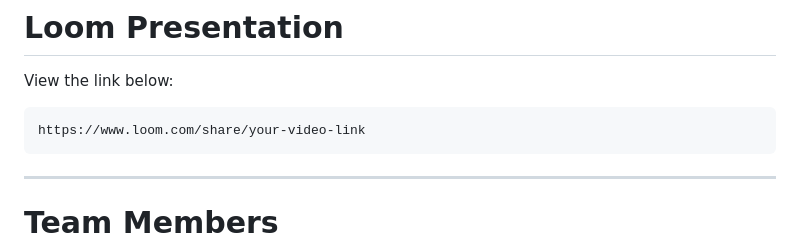
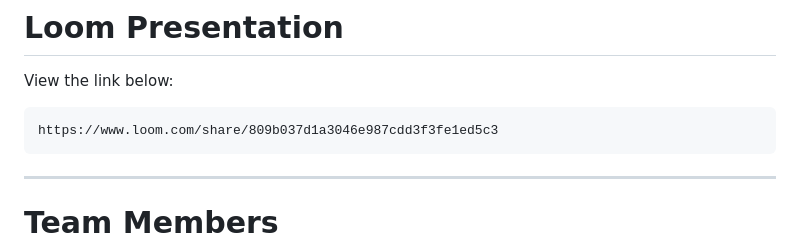
Before and after one commit to Bafana-Ndlovu/Grok-Spreadsheet-project, a Markdown page: README.md, the part around the change. Drawn GitHub-style.

````diff
--- a/README.md
+++ b/README.md
@@ -42,7 +42,7 @@ https://grok-spreadsheet-project.netlify.app/
 View the link below:
 
 ```text
-https://www.loom.com/share/your-video-link
+https://www.loom.com/share/809b037d1a3046e987cdd3f3fe1ed5c3
 ```
 
 ---
````
